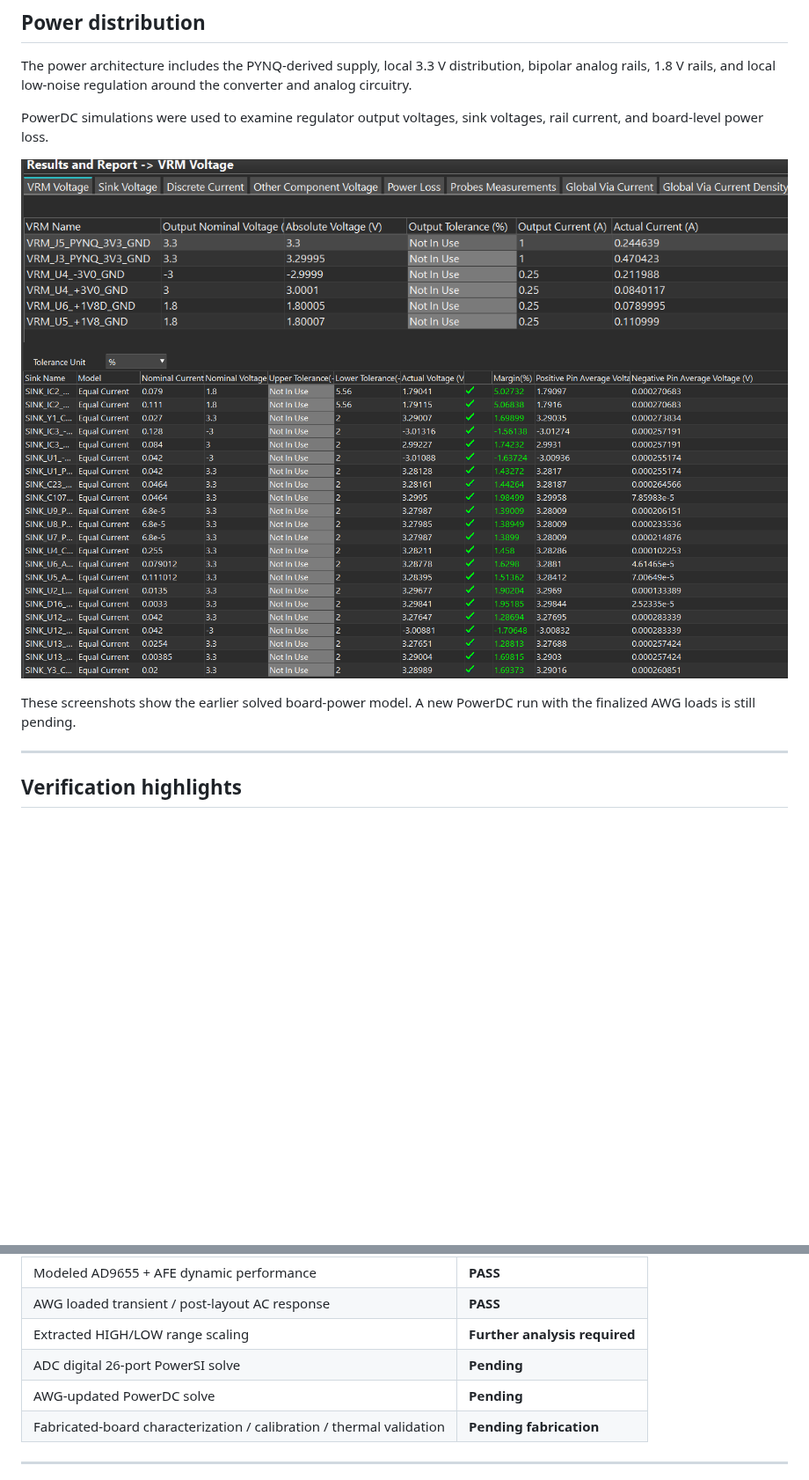
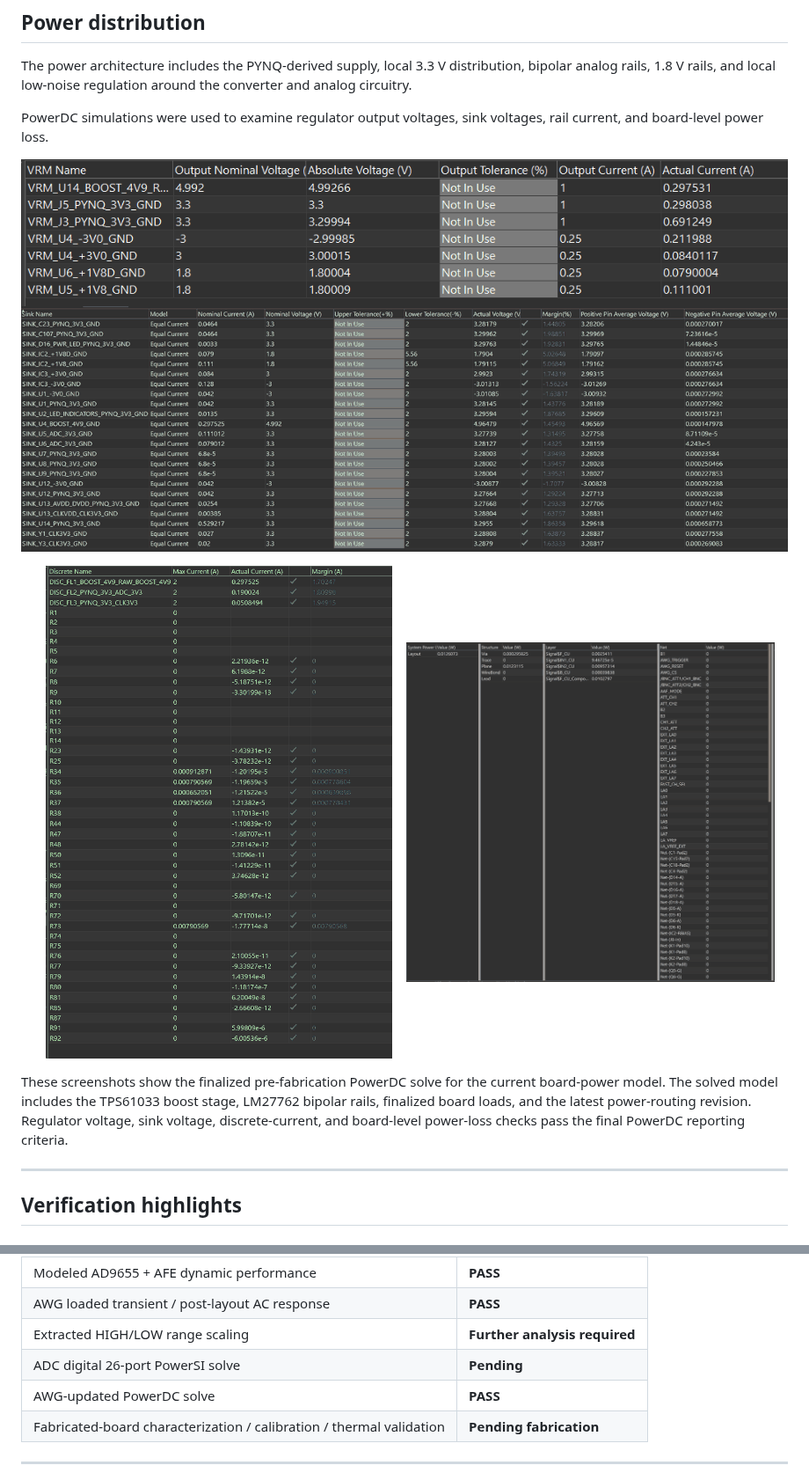
Before and after one commit to Ross0907/pynq-z2-mixed-signal-oscilloscope, a Markdown page: README.md, 2 parts joined by grey strips. Shown at 88% size. Drawn GitHub-style; pictures changed too: docs/assets/powerdc/discrete_current_summary.png, docs/assets/powerdc/power_loss_summary.png, docs/assets/powerdc/sink_voltage_summary.png; blank space fills up the shorter version.

Commit message:
Update final PowerDC evidence

```diff
--- a/README.md
+++ b/README.md
@@ -246,7 +246,12 @@ PowerDC simulations were used to examine regulator output voltages, sink voltage
   <img src="docs/assets/powerdc/sink_voltage_summary.png" width="100%" alt="PowerDC sink voltage results">
 </p>
 
-These screenshots show the earlier solved board-power model. A new PowerDC run with the finalized AWG loads is still pending.
+<p align="center">
+  <img src="docs/assets/powerdc/discrete_current_summary.png" width="48%" alt="PowerDC discrete-current results">
+  <img src="docs/assets/powerdc/power_loss_summary.png" width="48%" alt="PowerDC board power-loss results">
+</p>
+
+These screenshots show the finalized pre-fabrication PowerDC solve for the current board-power model. The solved model includes the TPS61033 boost stage, LM27762 bipolar rails, finalized board loads, and the latest power-routing revision. Regulator voltage, sink voltage, discrete-current, and board-level power-loss checks pass the final PowerDC reporting criteria.
 
 ---
 
@@ -297,7 +302,7 @@ The schematic-level range networks to analyze are K1/K2 and their associated att
 | AWG loaded transient / post-layout AC response | **PASS** |
 | Extracted HIGH/LOW range scaling | **Further analysis required** |
 | ADC digital 26-port PowerSI solve | **Pending** |
-| AWG-updated PowerDC solve | **Pending** |
+| AWG-updated PowerDC solve | **PASS** |
 | Fabricated-board characterization / calibration / thermal validation | **Pending fabrication** |
 
 ---
```
